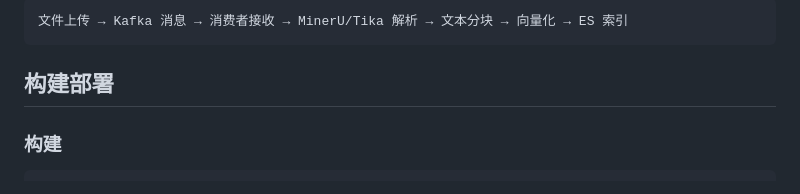
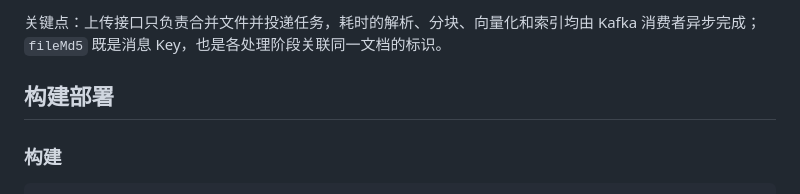
Before and after one commit to Curzsu/ShadowRAG, a Markdown page: README.md, the part around one of its changes. Rendered like a GitHub page.

````diff
--- a/README.md
+++ b/README.md
@@ -335,6 +395,6 @@ cd frontend && pnpm install && pnpm dev
 ```
-文件上传 → Kafka 消息 → 消费者接收 → MinerU/Tika 解析 → 文本分块 → 向量化 → ES 索引
-```
+
+关键点：上传接口只负责合并文件并投递任务，耗时的解析、分块、向量化和索引均由 Kafka 消费者异步完成；`fileMd5` 既是消息 Key，也是各处理阶段关联同一文档的标识。
 
 ## 构建部署
 
````
Also changed, not shown: other parts of README.md (+60 -0 lines).
